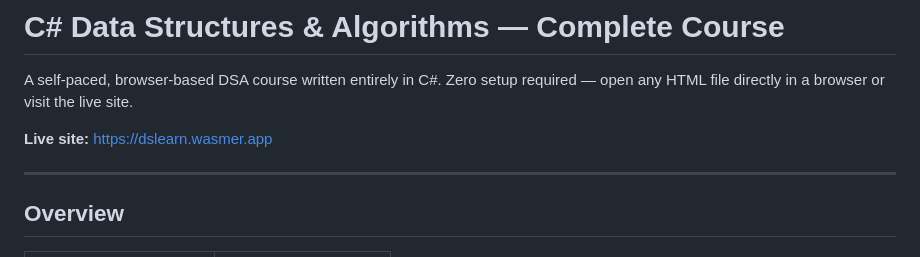
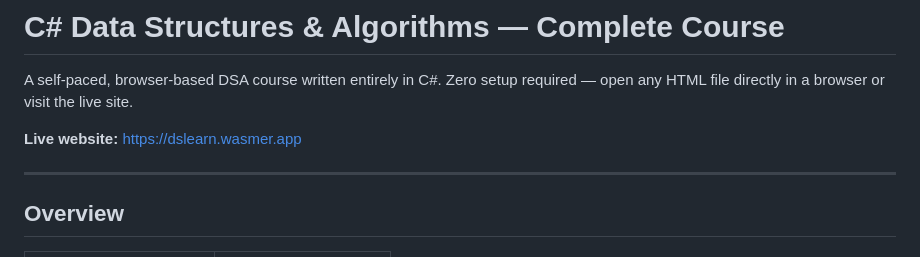
Before and after one commit to rajeshrth18/DSLearn, a Markdown page: README.md, the part around the change. Rendered like a GitHub page.

```diff
--- a/README.md
+++ b/README.md
@@ -2,7 +2,7 @@
 
 A self-paced, browser-based DSA course written entirely in C#. Zero setup required — open any HTML file directly in a browser or visit the live site.
 
-**Live site:** https://dslearn.wasmer.app
+**Live website:** https://dslearn.wasmer.app
 
 ---
 
```
